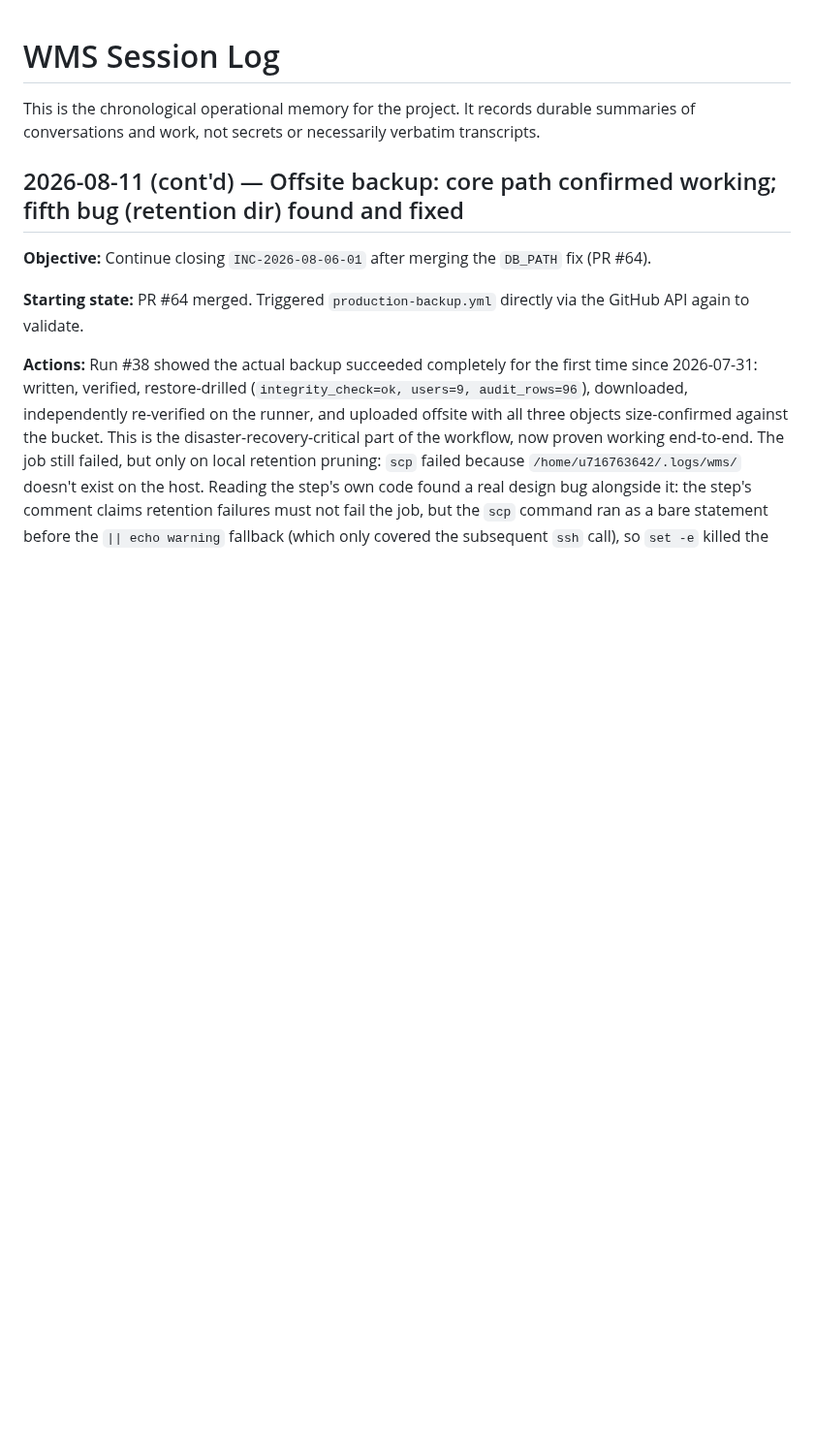
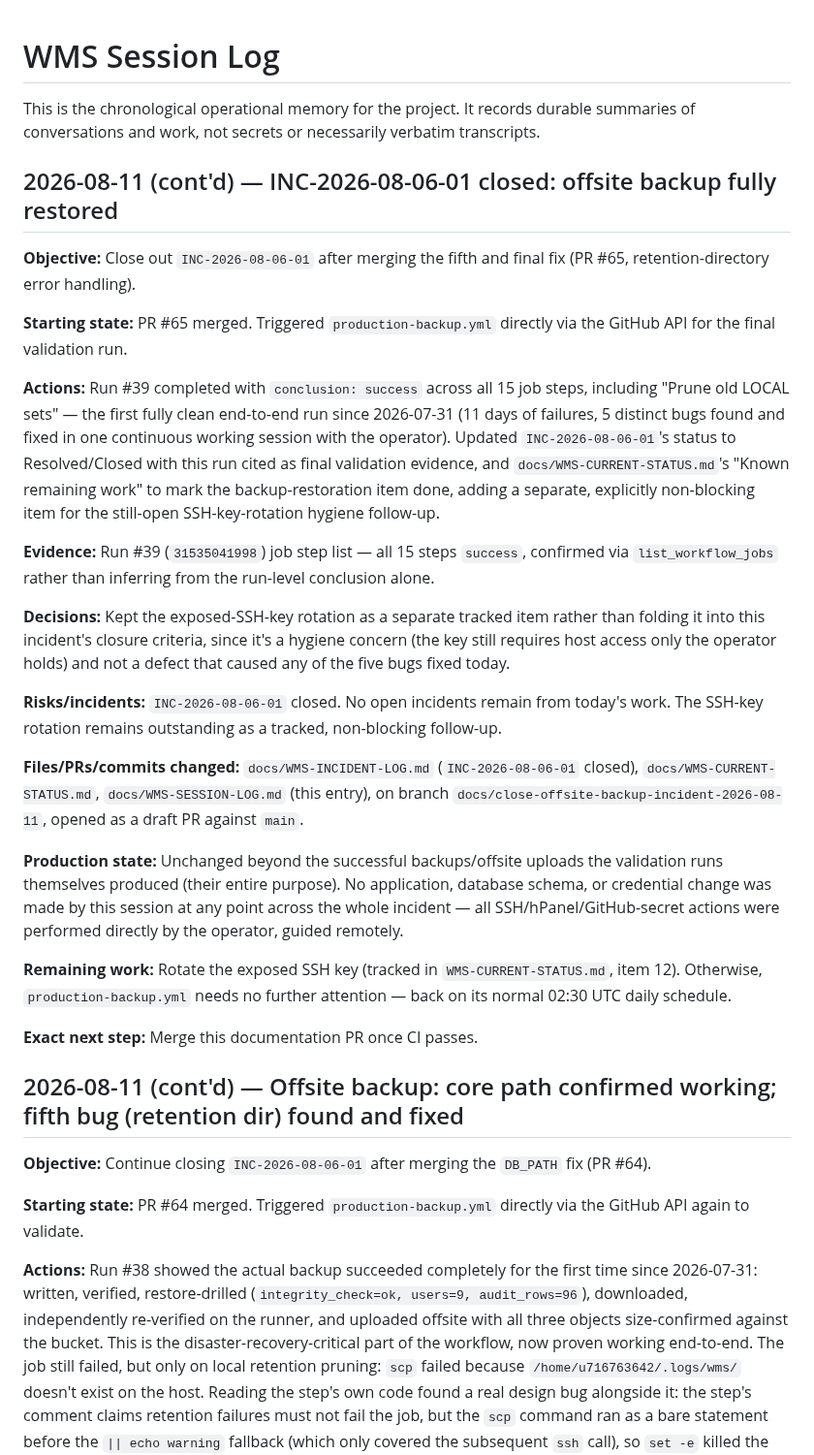
Before and after one commit to Islamce/WMS, a Markdown page: docs/WMS-SESSION-LOG.md, the part around the change. Shown at 97% size. GitHub-like rendering; blank space fills up the shorter version.

```diff
--- a/docs/WMS-SESSION-LOG.md
+++ b/docs/WMS-SESSION-LOG.md
@@ -1,6 +1,48 @@
 # WMS Session Log
 
 This is the chronological operational memory for the project. It records durable summaries of conversations and work, not secrets or necessarily verbatim transcripts.
+
+## 2026-08-11 (cont'd) — INC-2026-08-06-01 closed: offsite backup fully restored
+
+**Objective:** Close out `INC-2026-08-06-01` after merging the fifth and final fix
+(PR #65, retention-directory error handling).
+
+**Starting state:** PR #65 merged. Triggered `production-backup.yml` directly via the GitHub
+API for the final validation run.
+
+**Actions:** Run #39 completed with `conclusion: success` across all 15 job steps, including
+"Prune old LOCAL sets" — the first fully clean end-to-end run since 2026-07-31 (11 days of
+failures, 5 distinct bugs found and fixed in one continuous working session with the
+operator). Updated `INC-2026-08-06-01`'s status to Resolved/Closed with this run cited as
+final validation evidence, and `docs/WMS-CURRENT-STATUS.md`'s "Known remaining work" to mark
+the backup-restoration item done, adding a separate, explicitly non-blocking item for the
+still-open SSH-key-rotation hygiene follow-up.
+
+**Evidence:** Run #39 (`31535041998`) job step list — all 15 steps `success`, confirmed via
+`list_workflow_jobs` rather than inferring from the run-level conclusion alone.
+
+**Decisions:** Kept the exposed-SSH-key rotation as a separate tracked item rather than
+folding it into this incident's closure criteria, since it's a hygiene concern (the key still
+requires host access only the operator holds) and not a defect that caused any of the five
+bugs fixed today.
+
+**Risks/incidents:** `INC-2026-08-06-01` closed. No open incidents remain from today's work.
+The SSH-key rotation remains outstanding as a tracked, non-blocking follow-up.
+
+**Files/PRs/commits changed:** `docs/WMS-INCIDENT-LOG.md` (`INC-2026-08-06-01` closed),
+`docs/WMS-CURRENT-STATUS.md`, `docs/WMS-SESSION-LOG.md` (this entry), on branch
+`docs/close-offsite-backup-incident-2026-08-11`, opened as a draft PR against `main`.
+
+**Production state:** Unchanged beyond the successful backups/offsite uploads the validation
+runs themselves produced (their entire purpose). No application, database schema, or
+credential change was made by this session at any point across the whole incident — all
+SSH/hPanel/GitHub-secret actions were performed directly by the operator, guided remotely.
+
+**Remaining work:** Rotate the exposed SSH key (tracked in `WMS-CURRENT-STATUS.md`, item 12).
+Otherwise, `production-backup.yml` needs no further attention — back on its normal 02:30 UTC
+daily schedule.
+
+**Exact next step:** Merge this documentation PR once CI passes.
 
 ## 2026-08-11 (cont'd) — Offsite backup: core path confirmed working; fifth bug (retention dir) found and fixed
 
```
Also changed, not shown: docs/WMS-CURRENT-STATUS.md (+3 -2 lines), docs/WMS-INCIDENT-LOG.md (+12 -9 lines).
